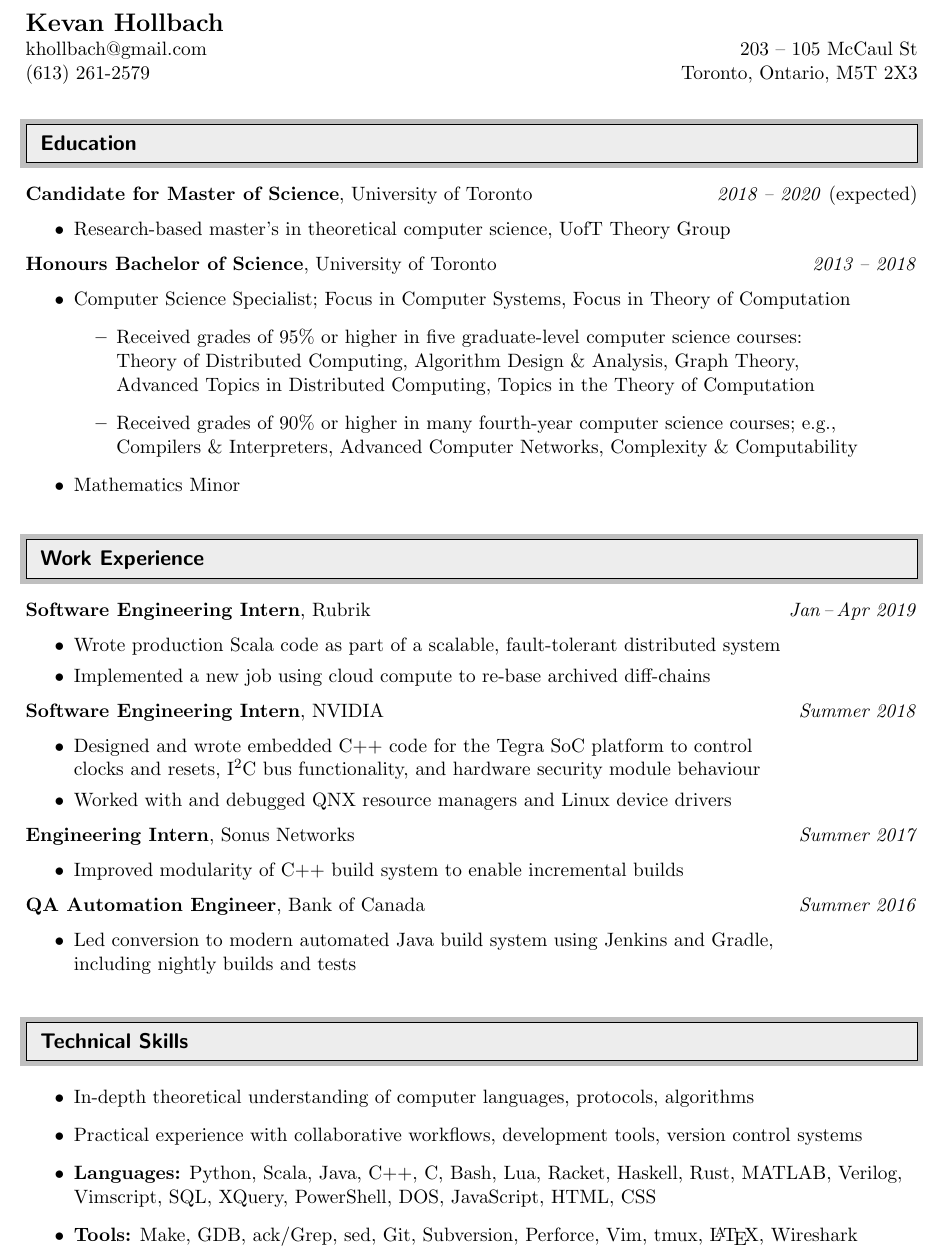
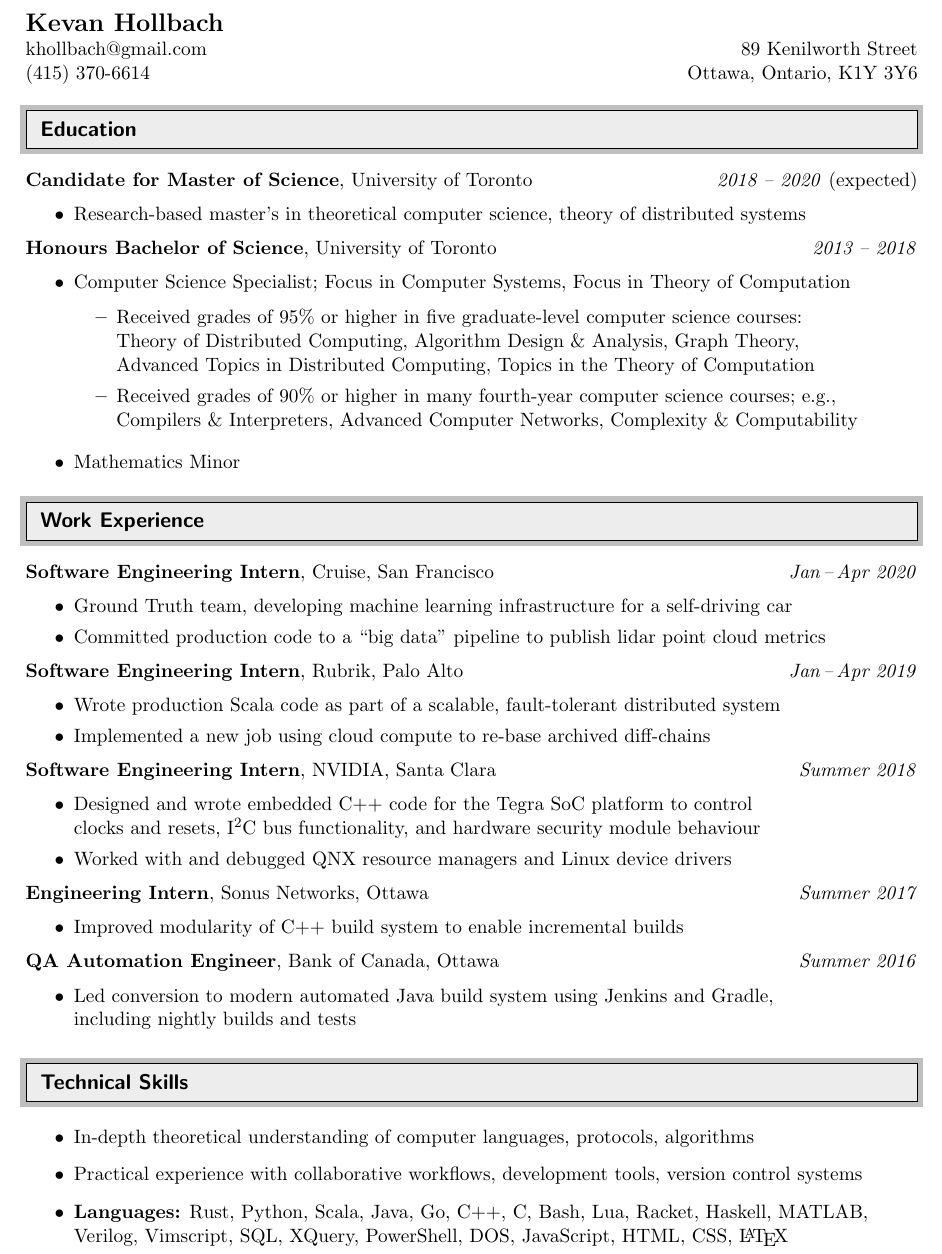
Before and after one commit to khollbach/resume, a LaTeX CV (kevan-hollbach-resume.tex): part of the page, cut so that both start at the same text. Compiled offline with pdfLaTeX.

Commit message:
Add Cruise to resume

```diff
--- a/kevan-hollbach-resume.tex
+++ b/kevan-hollbach-resume.tex
@@ -43,7 +43,7 @@
 %-----------------------------------------------------------
 %Custom commands
 \newcommand{\resitem}[1]{\item #1 \vspace{-2pt}}
-\newcommand{\resheading}[1]{\vspace{8pt}
+\newcommand{\resheading}[1]{\vspace{0pt}
   \parbox{\textwidth}{\setlength{\FrameSep}{\outerbordwidth}
     \begin{shaded}
 
@@ -73,126 +73,80 @@
 %khollbach@gmail.com & 3110 Bandera Drive \\
 %(650) 283-2196 & Palo Alto, CA 94304
 
+%\textbf{{\Large Kevan Hollbach}} \\
+%khollbach@gmail.com & 299 Fremont St \\
+%(415) 370-6614 & San Francisco, CA 94105
+
+%\textbf{{\Large Kevan Hollbach}} \\
+%khollbach@gmail.com & 203 -- 105 McCaul St \\
+%(613) 261-2579 & Toronto, Ontario, M5T 2X3
+
 \textbf{{\Large Kevan Hollbach}} \\
-khollbach@gmail.com & 203 -- 105 McCaul St \\
-(613) 261-2579 & Toronto, Ontario, M5T 2X3
+khollbach@gmail.com & 89 Kenilworth Street \\
+(415) 370-6614 & Ottawa, Ontario, K1Y 3Y6
 
 \end{tabular*}
 
-%%%%%%%%%%%%%%%%%%%%%%%%%%%%%%
-
 \resheading{Education}
-
-%%%%%%%%%%%%%%%%%%%%%%%%%%%%%%
 
 \textbf{Candidate for Master of Science}, University of Toronto \hfill
 \emph{2018 -- 2020} (expected)
 \begin{itemize}
-\item
-    Research-based master's in theoretical computer science, UofT Theory Group
+\item Research-based master's in theoretical computer science, theory of distributed systems
 \end{itemize}
 
 \textbf{Honours Bachelor of Science}, University of Toronto \hfill
 \emph{2013 -- 2018}
 \begin{itemize}
-\item
-    Computer Science Specialist;
-    Focus in Computer Systems,
-    Focus in Theory of Computation
+\item Computer Science Specialist; Focus in Computer Systems, Focus in Theory of Computation \\[0pt]
     \begin{itemize}
-    \item
-        Received grades of 95\% or higher in
-        five graduate-level computer science courses: \\
-        Theory of Distributed Computing,
-        Algorithm Design \& Analysis,
-        Graph Theory, \\
-        Advanced Topics in Distributed Computing,
-        Topics in the Theory of Computation \\[8pt]
-    \item
-        Received grades of 90\% or higher in
-        many fourth-year computer science courses; e.g., \\
-        Compilers \& Interpreters,
-        Advanced Computer Networks,
-        Complexity \& Computability
+    \item Received grades of 95\% or higher in five graduate-level computer science courses: \\ Theory of Distributed Computing, Algorithm Design \& Analysis, Graph Theory, \\ Advanced Topics in Distributed Computing, Topics in the Theory of Computation \\[4pt]
+    \item Received grades of 90\% or higher in many fourth-year computer science courses; e.g., \\ Compilers \& Interpreters, Advanced Computer Networks, Complexity \& Computability
     \end{itemize}
-\item
-    Mathematics Minor
+\item Mathematics Minor
 \end{itemize}
-
-%%%%%%%%%%%%%%%%%%%%%%%%%%%%%%
 
 \resheading{Work Experience}
 
-%%%%%%%%%%%%%%%%%%%%%%%%%%%%%%
+\textbf{Software Engineering Intern}, Cruise, San Francisco \hfill
+\emph{Jan\,--\,Apr 2020}
+\begin{itemize}
+\item Ground Truth team, developing machine learning infrastructure for a self-driving car \\[-2pt]
+\item Committed production code to a ``big data'' pipeline to publish lidar point cloud metrics
+\end{itemize}
 
-\textbf{Software Engineering Intern}, Rubrik \hfill
+\textbf{Software Engineering Intern}, Rubrik, Palo Alto \hfill
 \emph{Jan\,--\,Apr 2019}
 \begin{itemize}
-\item
-    Wrote production Scala code as part of a scalable, fault-tolerant
-    distributed system \\[-2pt]
-\item
-    Implemented a new job using cloud compute to re-base archived
-    diff-chains
+\item Wrote production Scala code as part of a scalable, fault-tolerant distributed system \\[-2pt]
+\item Implemented a new job using cloud compute to re-base archived diff-chains
 \end{itemize}
 
-\textbf{Software Engineering Intern}, NVIDIA \hfill
+\textbf{Software Engineering Intern}, NVIDIA, Santa Clara \hfill
 \emph{Summer 2018}
 \begin{itemize}
-\item
-    Designed and wrote embedded C++ code for
-    the Tegra SoC platform to control \\
-    clocks and resets, I$^2$C bus functionality,
-    and hardware security module behaviour \\[-2pt]
-\item
-    Worked with and debugged QNX resource managers and Linux device drivers
+\item Designed and wrote embedded C++ code for the Tegra SoC platform to control \\ clocks and resets, I$^2$C bus functionality, and hardware security module behaviour \\[-2pt]
+\item Worked with and debugged QNX resource managers and Linux device drivers
 \end{itemize}
 
-\textbf{Engineering Intern}, Sonus Networks \hfill
+\textbf{Engineering Intern}, Sonus Networks, Ottawa \hfill
 \emph{Summer 2017}
 \begin{itemize}
-\item
-    Improved modularity of C++ build system
-    to enable incremental builds
+\item Improved modularity of C++ build system to enable incremental builds
 \end{itemize}
 
-\textbf{QA Automation Engineer}, Bank of Canada \hfill
+\textbf{QA Automation Engineer}, Bank of Canada, Ottawa \hfill
 \emph{Summer 2016}
 \begin{itemize}
-\item
-    Led conversion to modern automated Java build system using Jenkins and
-    Gradle, \\
-    including nightly builds and tests
+\item Led conversion to modern automated Java build system using Jenkins and Gradle, \\ including nightly builds and tests
 \end{itemize}
 
-%%%%%%%%%%%%%%%%%%%%%%%%%%%%%%
-
-\resheading{Technical Skills} \\
-
-%%%%%%%%%%%%%%%%%%%%%%%%%%%%%%
+\resheading{Technical Skills} \\[0pt]
 
 \begin{itemize}
-\item
-    In-depth theoretical understanding of computer languages,
-    protocols, algorithms
-\item
-    Practical experience with collaborative workflows,
-    development tools, version control systems
-\item
-    \textbf{Languages:}
-    Python, Scala, Java,
-    C++, C, Bash, Lua,
-    Racket, Haskell, Rust,
-    MATLAB, Verilog, Vimscript,
-    SQL, XQuery, PowerShell, DOS,
-    JavaScript, HTML, CSS
-\item
-    \textbf{Tools:}
-    Make, GDB,
-    ack/Grep, sed,
-    Git, Subversion, Perforce,
-    Vim, tmux,
-    \LaTeX, Wireshark
+\item In-depth theoretical understanding of computer languages, protocols, algorithms
+\item Practical experience with collaborative workflows, development tools, version control systems
+\item \textbf{Languages:} Rust, Python, Scala, Java, Go, C++, C, Bash, Lua, Racket, Haskell, MATLAB, Verilog, Vimscript, SQL, XQuery, PowerShell, DOS, JavaScript, HTML, CSS, \LaTeX
 \end{itemize}
 
 \end{document}
```
Also changed, not shown: kevan-hollbach-resume.pdf, kevan-hollbach-resume.tex (2 more changed lines).
